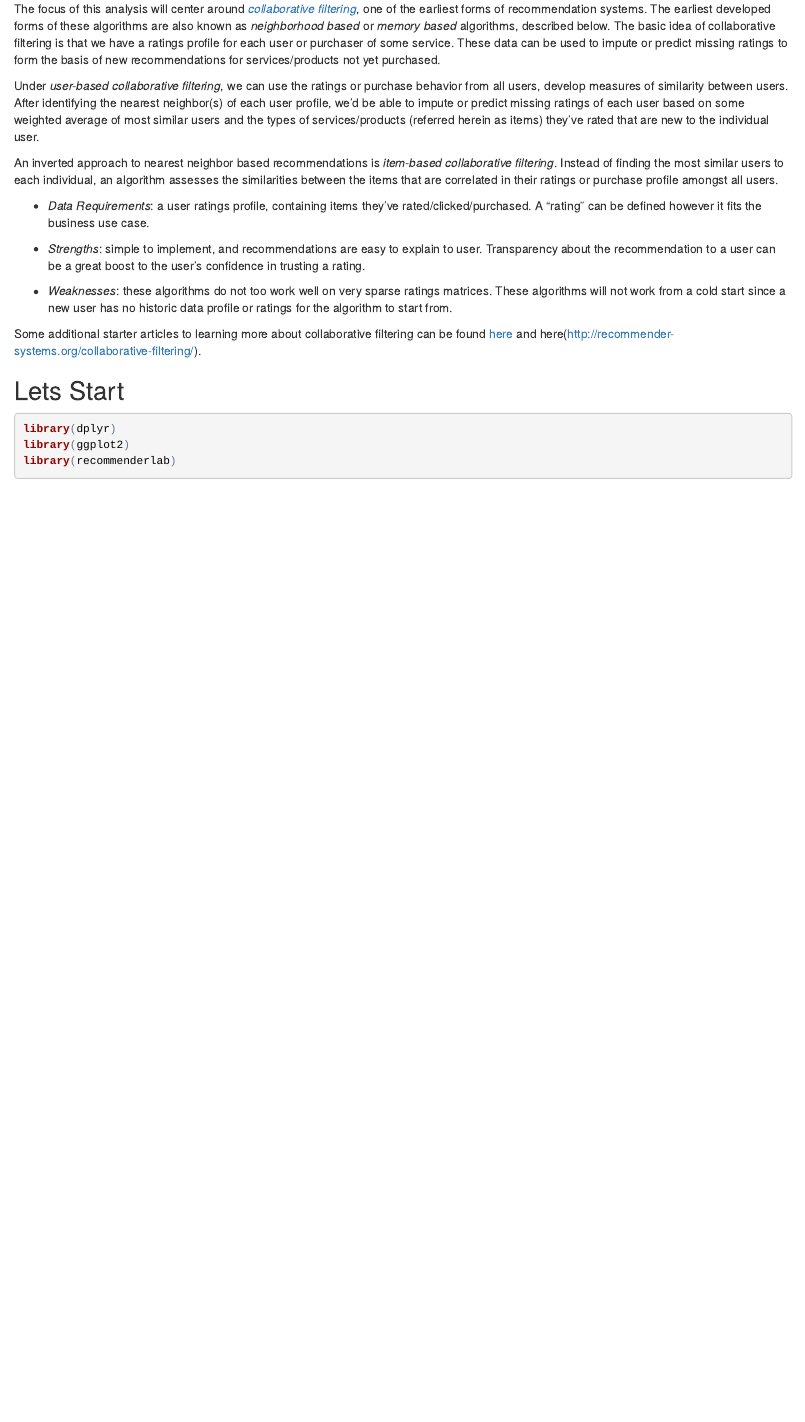
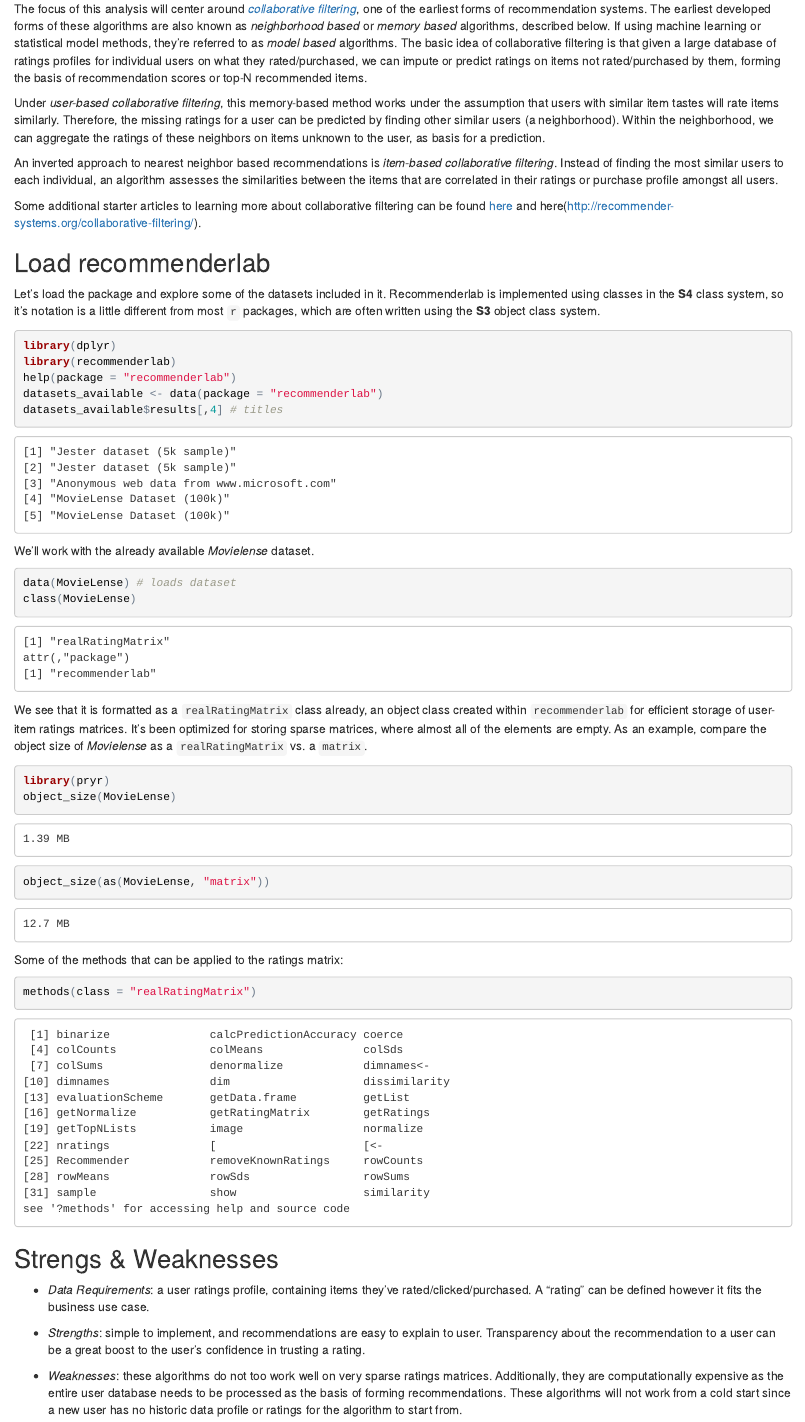
Before and after one commit to BrandonHoeft/Recommender-System-R-Tutorial, an R Markdown document (RecommenderLab_Tutorial.Rmd): the page in a window 1100 px wide, from 400 px down before the commit and from 420 px down after it, so that both start at the same text. The pictures show the output file RecommenderLab_Tutorial.html that the author committed with the source, opened offline.

Commit message:
Some initial data prep in recommenderlab.

````diff
--- a/RecommenderLab_Tutorial.Rmd
+++ b/RecommenderLab_Tutorial.Rmd
@@ -20,24 +20,54 @@ This is an introduction to building Recommender Systems using R. The major CRAN
 
 ## Collaborative Filtering
 
-The focus of this analysis will center around [*collaborative filtering*](https://en.wikipedia.org/wiki/Collaborative_filtering), one of the earliest forms of recommendation systems. The earliest developed forms of these algorithms are also known as *neighborhood based* or *memory based* algorithms, described below. The basic idea of collaborative filtering is that we have a ratings profile for each user or purchaser of some service. These data can be used to impute or predict missing ratings to form the basis of new recommendations for services/products not yet purchased.
+The focus of this analysis will center around [*collaborative filtering*](https://en.wikipedia.org/wiki/Collaborative_filtering), one of the earliest forms of recommendation systems. The earliest developed forms of these algorithms are also known as *neighborhood based* or *memory based* algorithms, described below. If using machine learning or statistical model methods, they're referred to as *model based* algorithms. The basic idea of collaborative filtering is that given a large database of ratings profiles for individual users on what they rated/purchased, we can impute or predict ratings on items not rated/purchased by them, forming the basis of recommendation scores or top-N recommended items.
 
-Under *user-based collaborative filtering*, we can use the ratings or purchase behavior from all users, develop measures of similarity between users. After identifying the nearest neighbor(s) of each user profile, we'd be able to impute or predict missing ratings of each user based on some weighted average of most similar users and the types of services/products (referred herein as items) they've rated that are new to the individual user.
+Under *user-based collaborative filtering*, this memory-based method works under the assumption that users with similar item tastes will rate items similarly. Therefore, the missing ratings for a user can be predicted by finding other similar users (a neighborhood). Within the neighborhood, we can aggregate the ratings of these neighbors on items unknown to the user, as basis for a prediction.
 
 An inverted approach to nearest neighbor based recommendations is *item-based collaborative filtering*. Instead of finding the most similar users to each individual, an algorithm assesses the similarities between the items that are correlated in their ratings or purchase profile amongst all users.
+
+Some additional starter articles to learning more about collaborative filtering can be found [here](https://www.ibm.com/developerworks/library/os-recommender1/) and here(http://recommender-systems.org/collaborative-filtering/).
+
+## Load recommenderlab
+
+Let's load the package and explore some of the datasets included in it. Recommenderlab is implemented using classes in the **S4** class system, so it's notation is a little different from most `r` packages, which are often written using the **S3** object class system.
+
+``` {r}
+library(dplyr)
+library(recommenderlab)
+help(package = "recommenderlab")
+datasets_available <- data(package = "recommenderlab")
+datasets_available$results[,4] # titles
+```
+
+We'll work with the already available *Movielense* dataset.
+
+``` {r}
+data(MovieLense) # loads dataset
+class(MovieLense)
+```
+
+We see that it is formatted as a `realRatingMatrix` class already, an object class created within `recommenderlab` for efficient storage of user-item ratings matrices. It's been optimized for storing sparse matrices, where almost all of the elements are empty. As an example, compare the object size of *Movielense* as a `realRatingMatrix` vs. a `matrix`.
+
+``` {r}
+library(pryr)
+object_size(MovieLense)
+object_size(as(MovieLense, "matrix"))
+```
+
+The `realRatingMatrix` is about 9 times more efficient in conserving memory than a traditional matrix object.
+
+Some of the methods that can be applied to the ratings matrix:
+
+``` {r}
+methods(class = "realRatingMatrix")
+```
+
+
+## Strengs & Weaknesses
 
 * *Data Requirements*: a user ratings profile, containing items they’ve rated/clicked/purchased. A "rating" can be defined however it fits the business use case.
 
 * *Strengths*: simple to implement, and recommendations are easy to explain to user. Transparency about the recommendation to a user can be a great boost to the user's confidence in trusting a rating.
 
-* *Weaknesses*: these algorithms do not too work well on very sparse ratings matrices. These algorithms will not work from a cold start since a new user has no historic data profile or ratings for the algorithm to start from.
-
-Some additional starter articles to learning more about collaborative filtering can be found [here](https://www.ibm.com/developerworks/library/os-recommender1/) and here(http://recommender-systems.org/collaborative-filtering/).
-
-## Lets Start
-
-``` {r}
-library(dplyr)
-library(ggplot2)
-library(recommenderlab)
-```
+* *Weaknesses*: these algorithms do not too work well on very sparse ratings matrices. Additionally, they are computationally expensive as the entire user database needs to be processed as the basis of forming recommendations. These algorithms will not work from a cold start since a new user has no historic data profile or ratings for the algorithm to start from.
````
Also changed, not shown: RecommenderLab_Tutorial.html, RecommenderLab_Tutorial.md.
